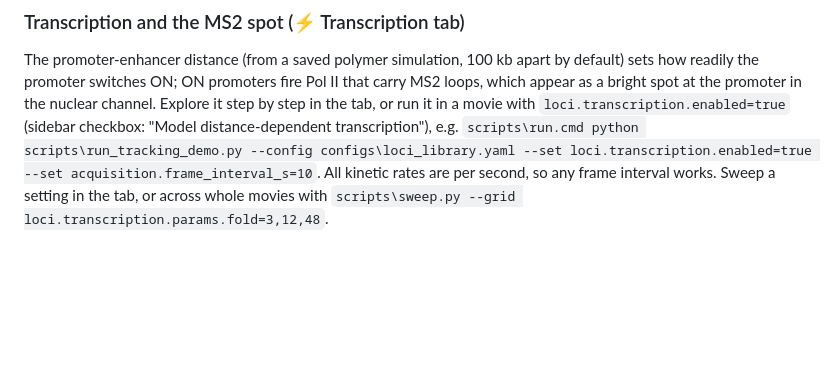
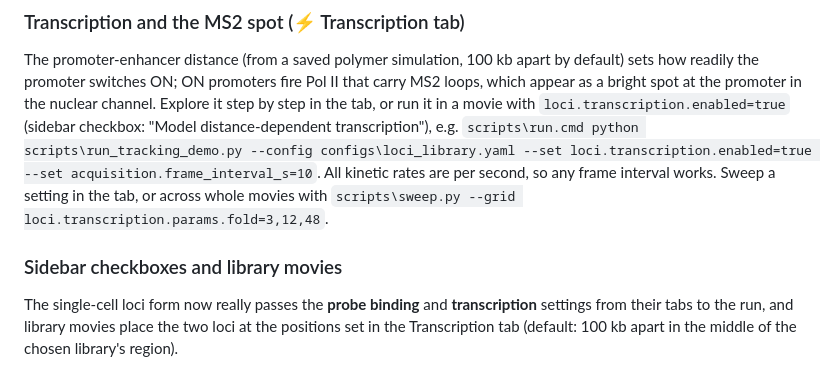
Before and after one commit to CHB-Bohrer/Sim_Live_Cell_Analysis, a Markdown page: README.md, the part around the change. GitHub-like rendering; blank space fills up the shorter version.

```diff
--- a/README.md
+++ b/README.md
@@ -103,3 +103,7 @@ fire Pol II that carry MS2 loops, which appear as a bright spot at the promoter
 a movie with `loci.transcription.enabled=true` (sidebar checkbox: "Model distance-dependent transcription"), e.g.
 `scripts\run.cmd python scripts\run_tracking_demo.py --config configs\loci_library.yaml --set loci.transcription.enabled=true --set acquisition.frame_interval_s=10`.
 All kinetic rates are per second, so any frame interval works. Sweep a setting in the tab, or across whole movies with `scripts\sweep.py --grid loci.transcription.params.fold=3,12,48`.
+
+### Sidebar checkboxes and library movies
+The single-cell loci form now really passes the **probe binding** and **transcription** settings from their tabs to the run, and library movies place the
+two loci at the positions set in the Transcription tab (default: 100 kb apart in the middle of the chosen library's region).
```
Also changed, not shown: CLAUDE.md (+20 -0 lines), docs/PLAN_transcription.md (+13 -1 lines).
